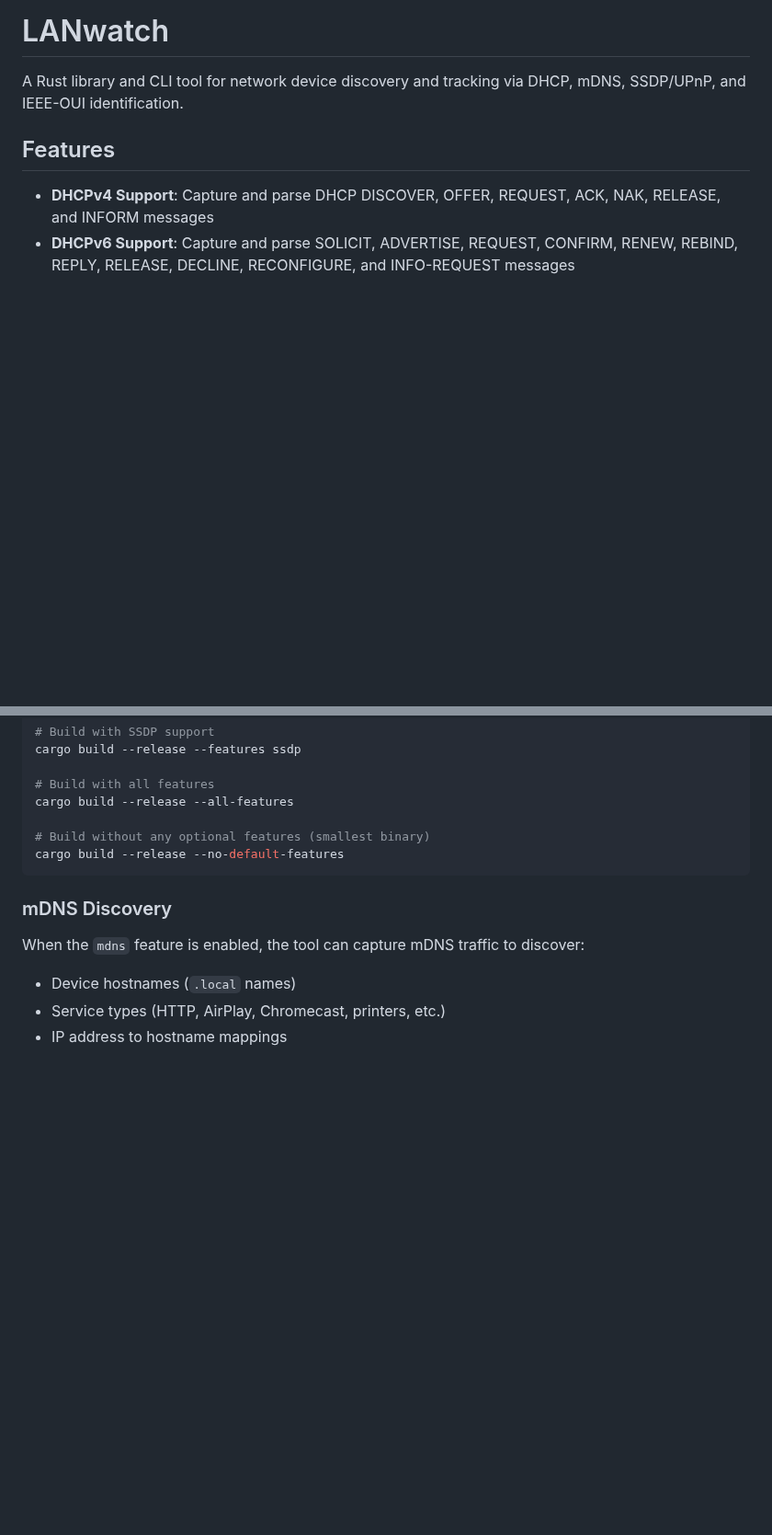
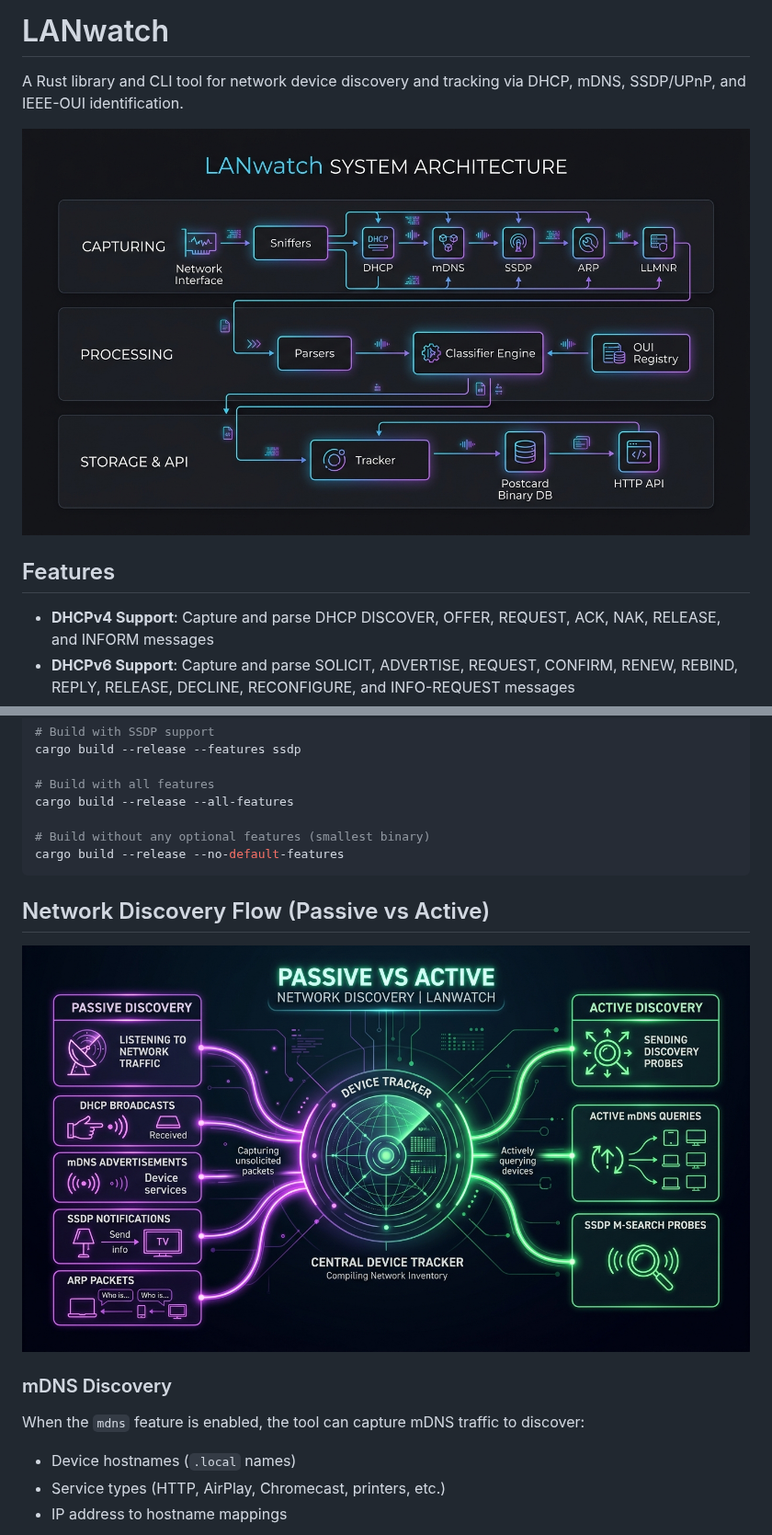
Before and after one commit to rvido/LANwatch, a Markdown page: README.md, 2 parts joined by grey strips. Shown at 92% size. Rendered like a GitHub page; pictures changed too: assets/lanwatch_architecture.jpg (added), assets/lanwatch_discovery_flow.jpg (added); blank space fills up the shorter version.

Commit message:
Enhance README with infographics - System Architecture Diagram - Passive vs Active Discovery Flow - DHCP Fingerprinting and Classification

````diff
--- a/README.md
+++ b/README.md
@@ -1,6 +1,8 @@
 # LANwatch
 
 A Rust library and CLI tool for network device discovery and tracking via DHCP, mDNS, SSDP/UPnP, and IEEE-OUI identification.
+
+![LANwatch System Architecture](assets/lanwatch_architecture.jpg)
 
 ## Features
 
@@ -416,6 +418,10 @@ cargo build --release --all-features
 cargo build --release --no-default-features
 ```
 
+## Network Discovery Flow (Passive vs Active)
+
+![Passive vs Active Network Discovery](assets/lanwatch_discovery_flow.jpg)
+
 ### mDNS Discovery
 
 When the `mdns` feature is enabled, the tool can capture mDNS traffic to discover:
````
Also changed, not shown: other parts of README.md (+2 -0 lines), assets/lanwatch_fingerprint_logic.jpg (added).
